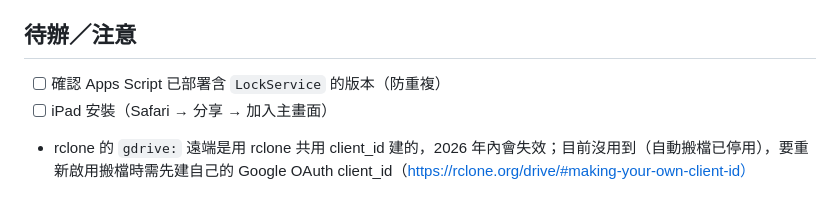
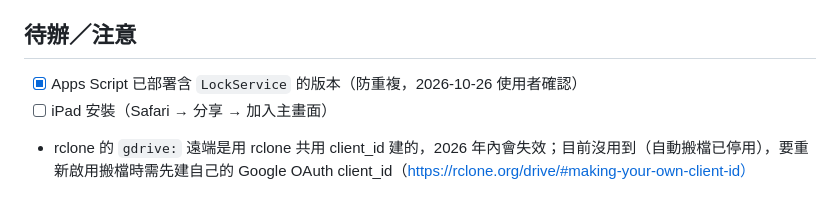
Before and after one commit to hawayana/voice-notes, a Markdown page: MEMORY.md, the part around the change. Rendered like a GitHub page.

Commit message:
MEMORY：防重複版本已部署
Co-Authored-By: Claude Opus 5.5 <noreply@anthropic.com>

```diff
--- a/MEMORY.md
+++ b/MEMORY.md
@@ -40,6 +40,6 @@
 - **Mac 的 `rm` 是 `trash` 的 alias**；Drive 裡 Apps Script 建的檔案本機刪不掉 → 用 Google Drive 連接器 `trash_file`
 
 ## 待辦／注意
-- [ ] 確認 Apps Script 已部署含 `LockService` 的版本（防重複）
+- [x] Apps Script 已部署含 `LockService` 的版本（防重複，2026-10-26 使用者確認）
 - [ ] iPad 安裝（Safari → 分享 → 加入主畫面）
 - rclone 的 `gdrive:` 遠端是用 rclone 共用 client_id 建的，2026 年內會失效；目前沒用到（自動搬檔已停用），要重新啟用搬檔時需先建自己的 Google OAuth client_id（https://rclone.org/drive/#making-your-own-client-id）
```
